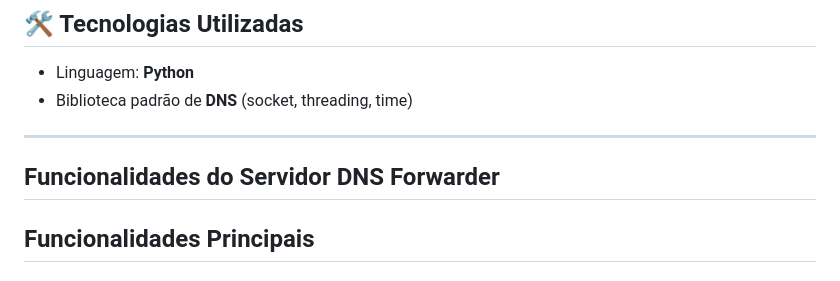
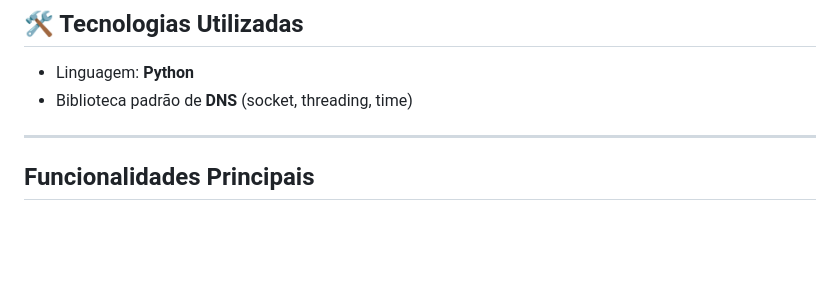
Before and after one commit to davialves1820/Servidor-DNS, a Markdown page: Readme.md, the part around the change. Rendered like a GitHub page; blank space fills up the shorter version.

```diff
--- a/Readme.md
+++ b/Readme.md
@@ -25,8 +25,6 @@ O sistema atua como um intermediário entre o cliente e os servidores DNS upstre
 - Biblioteca padrão de **DNS** (socket, threading, time)
 
 ---
-
-## Funcionalidades do Servidor DNS Forwarder
 
 ## Funcionalidades Principais
 
```
